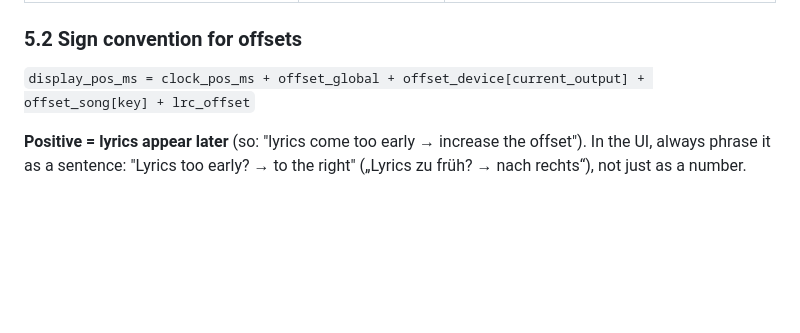
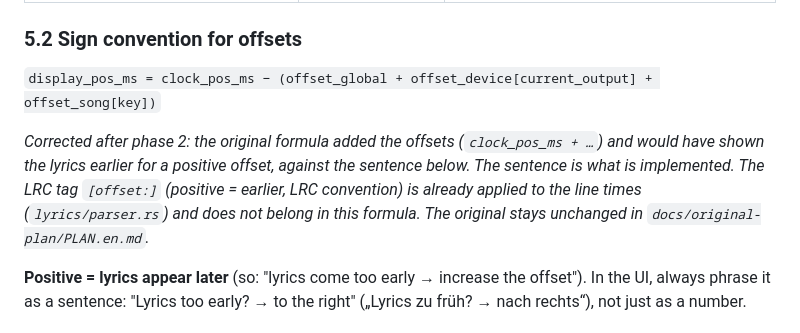
Before and after one commit to HeiligerHoly/LyricHub, a Markdown page: PLAN.en.md, the part around the change. GitHub-like rendering; blank space fills up the shorter version.

```diff
--- a/PLAN.en.md
+++ b/PLAN.en.md
@@ -295,7 +295,9 @@ Commands (frontend → backend): `get_settings`, `set_settings(patch)`, `nudge_o
 
 ### 5.2 Sign convention for offsets
 
-`display_pos_ms = clock_pos_ms + offset_global + offset_device[current_output] + offset_song[key] + lrc_offset`
+`display_pos_ms = clock_pos_ms − (offset_global + offset_device[current_output] + offset_song[key])`
+
+*Corrected after phase 2: the original formula added the offsets (`clock_pos_ms + …`) and would have shown the lyrics earlier for a positive offset, against the sentence below. The sentence is what is implemented. The LRC tag `[offset:]` (positive = earlier, LRC convention) is already applied to the line times (`lyrics/parser.rs`) and does not belong in this formula. The original stays unchanged in `docs/original-plan/PLAN.en.md`.*
 
 **Positive = lyrics appear later** (so: "lyrics come too early → increase the offset"). In the UI, always phrase it as a sentence: "Lyrics too early? → to the right" („Lyrics zu früh? → nach rechts“), not just as a number.
 
```
Also changed, not shown: PLAN.md (+3 -1 lines), README.de.md (+1 -1 lines).
